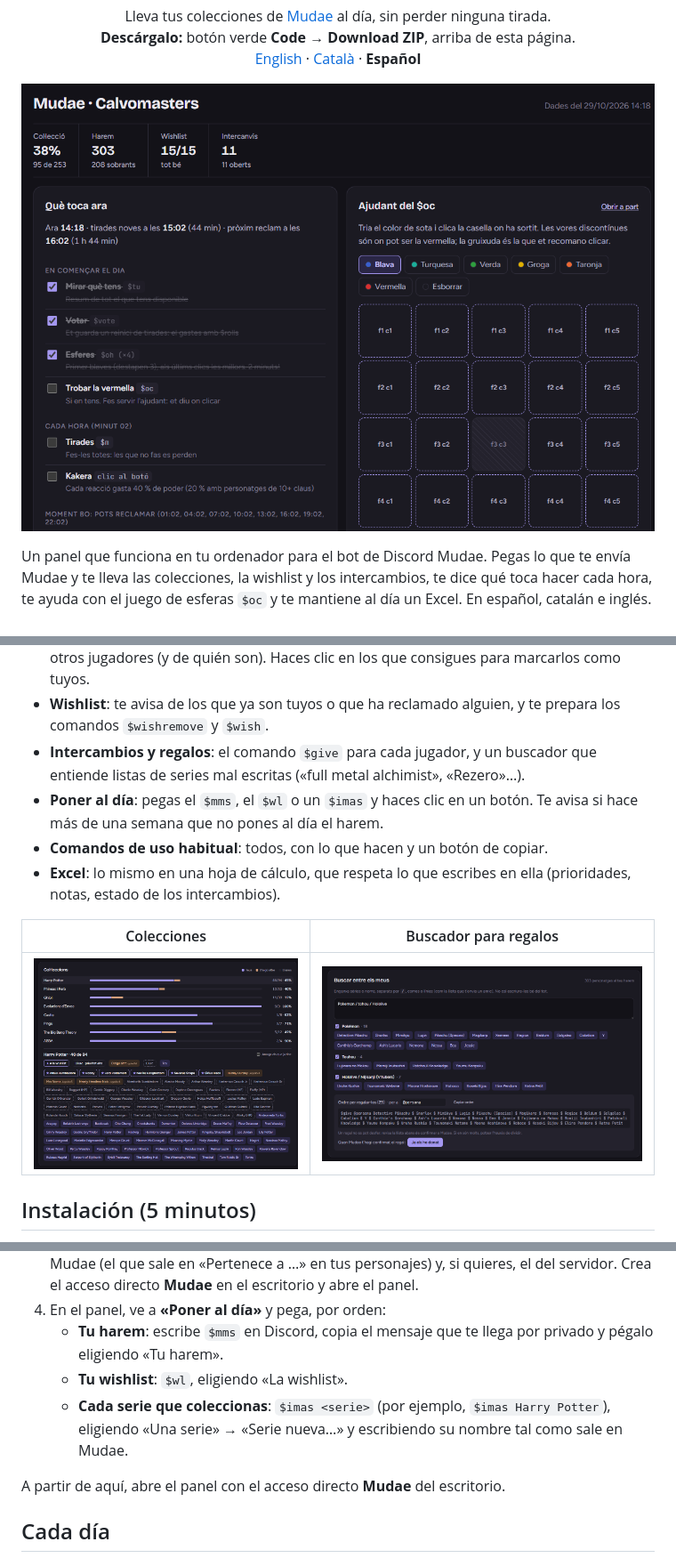
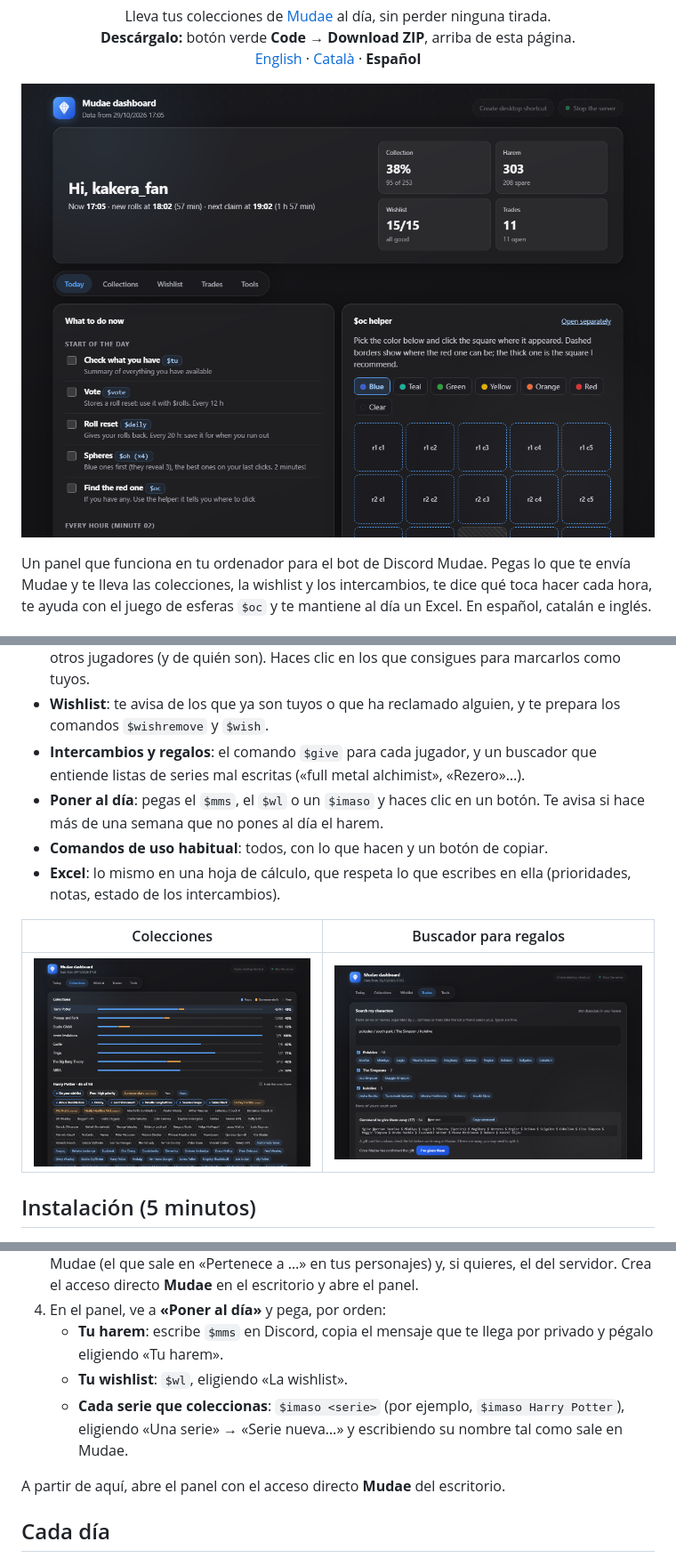
Before and after one commit to Vlarac03/MudaeDashboard, a Markdown page: README.es.md, 3 parts joined by grey strips. Shown at 89% size. Drawn GitHub-style; pictures changed too: assets/cercador.png, assets/col-leccions.png, assets/tauler.png.

```diff
--- a/README.es.md
+++ b/README.es.md
@@ -17,7 +17,7 @@ Un panel que funciona en tu ordenador para el bot de Discord Mudae. Pegas lo que
 - **Colecciones**: un álbum por serie con tus personajes, los libres, los de la wishlist y los de otros jugadores (y de quién son). Haces clic en los que consigues para marcarlos como tuyos.
 - **Wishlist**: te avisa de los que ya son tuyos o que ha reclamado alguien, y te prepara los comandos `$wishremove` y `$wish`.
 - **Intercambios y regalos**: el comando `$give` para cada jugador, y un buscador que entiende listas de series mal escritas («full metal alchimist», «Rezero»…).
-- **Poner al día**: pegas el `$mms`, el `$wl` o un `$imas` y haces clic en un botón. Te avisa si hace más de una semana que no pones al día el harem.
+- **Poner al día**: pegas el `$mms`, el `$wl` o un `$imaso` y haces clic en un botón. Te avisa si hace más de una semana que no pones al día el harem.
 - **Comandos de uso habitual**: todos, con lo que hacen y un botón de copiar.
 - **Excel**: lo mismo en una hoja de cálculo, que respeta lo que escribes en ella (prioridades, notas, estado de los intercambios).
 
@@ -33,7 +33,7 @@ Un panel que funciona en tu ordenador para el bot de Discord Mudae. Pegas lo que
 4. En el panel, ve a **«Poner al día»** y pega, por orden:
    - **Tu harem**: escribe `$mms` en Discord, copia el mensaje que te llega por privado y pégalo eligiendo «Tu harem».
    - **Tu wishlist**: `$wl`, eligiendo «La wishlist».
-   - **Cada serie que coleccionas**: `$imas <serie>` (por ejemplo, `$imas Harry Potter`), eligiendo «Una serie» → «Serie nueva…» y escribiendo su nombre tal como sale en Mudae.
+   - **Cada serie que coleccionas**: `$imaso <serie>` (por ejemplo, `$imaso Harry Potter`), eligiendo «Una serie» → «Serie nueva…» y escribiendo su nombre tal como sale en Mudae.
 
 A partir de aquí, abre el panel con el acceso directo **Mudae** del escritorio.
 
```
Also changed, not shown: README.ca.md (+2 -2 lines), README.md (+2 -2 lines), 3 other files.
